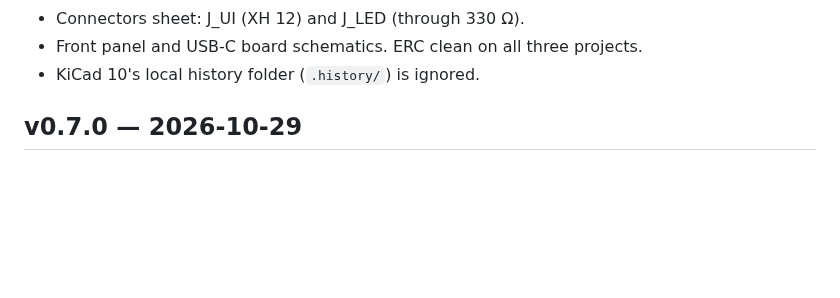
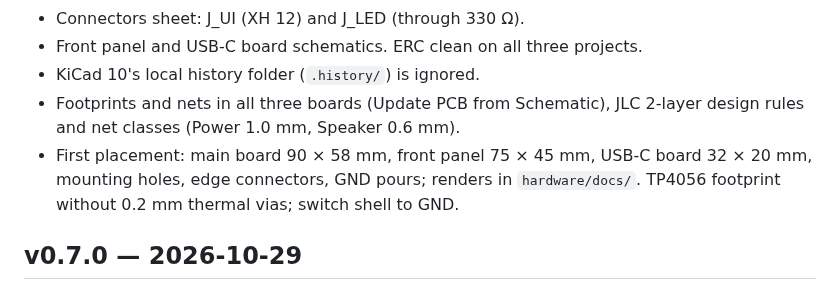
Before and after one commit to Boisti13/esp32-sendspin-speaker, a Markdown page: CHANGELOG.md, the part around the change. GitHub-like rendering; blank space fills up the shorter version.

```diff
--- a/CHANGELOG.md
+++ b/CHANGELOG.md
@@ -40,6 +40,12 @@
 - Connectors sheet: J_UI (XH 12) and J_LED (through 330 Ω).
 - Front panel and USB-C board schematics. ERC clean on all three projects.
 - KiCad 10's local history folder (`.history/`) is ignored.
+- Footprints and nets in all three boards (Update PCB from Schematic), JLC
+  2-layer design rules and net classes (Power 1.0 mm, Speaker 0.6 mm).
+- First placement: main board 90 × 58 mm, front panel 75 × 45 mm, USB-C
+  board 32 × 20 mm, mounting holes, edge connectors, GND pours; renders in
+  `hardware/docs/`. TP4056 footprint without 0.2 mm thermal vias; switch
+  shell to GND.
 
 ## v0.7.0 — 2026-10-29
 
```
Also changed, not shown: CLAUDE.md (+8 -0 lines), hardware/README.md (+36 -6 lines), hardware/docs/main-top.png (added), hardware/docs/ui-top.png (added), hardware/docs/usb-top.png (added), 8 other files.
